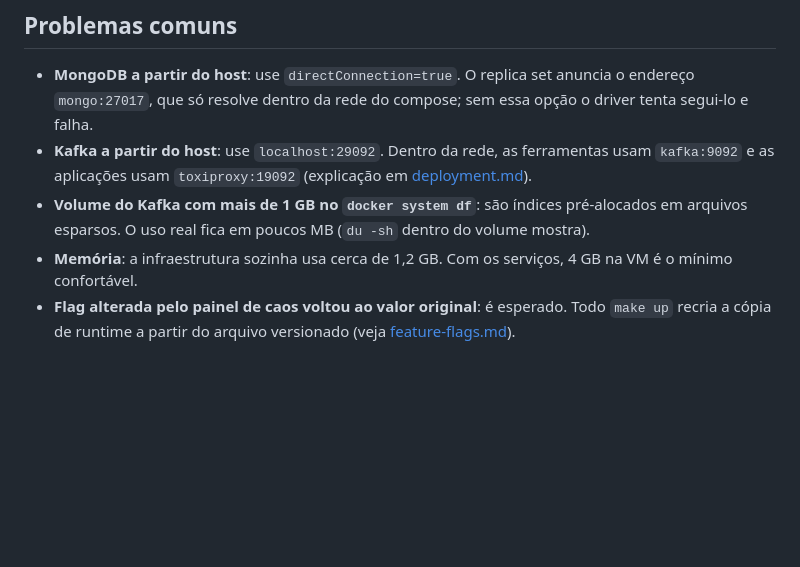
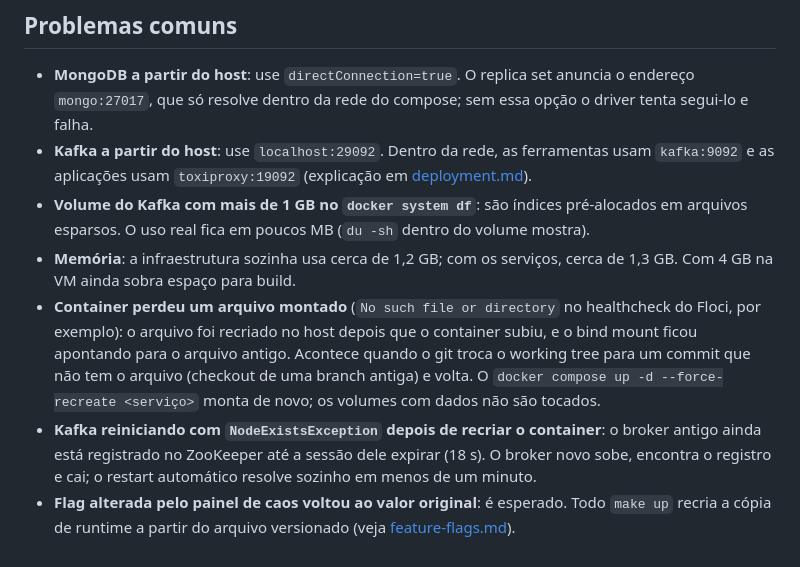
Before and after one commit to flaviotinococoutinho/Tucano_vibe_chaos, a Markdown page: docs/operations/local-environment.md, the part around the change. GitHub-like rendering; blank space fills up the shorter version.

```diff
--- a/docs/operations/local-environment.md
+++ b/docs/operations/local-environment.md
@@ -69,5 +69,7 @@ Pelo Floci também dá para inspecionar sem consumir nada: http://localhost:4566
 - **MongoDB a partir do host**: use `directConnection=true`. O replica set anuncia o endereço `mongo:27017`, que só resolve dentro da rede do compose; sem essa opção o driver tenta segui-lo e falha.
 - **Kafka a partir do host**: use `localhost:29092`. Dentro da rede, as ferramentas usam `kafka:9092` e as aplicações usam `toxiproxy:19092` (explicação em [deployment.md](../architecture/deployment.md)).
 - **Volume do Kafka com mais de 1 GB no `docker system df`**: são índices pré-alocados em arquivos esparsos. O uso real fica em poucos MB (`du -sh` dentro do volume mostra).
-- **Memória**: a infraestrutura sozinha usa cerca de 1,2 GB. Com os serviços, 4 GB na VM é o mínimo confortável.
+- **Memória**: a infraestrutura sozinha usa cerca de 1,2 GB; com os serviços, cerca de 1,3 GB. Com 4 GB na VM ainda sobra espaço para build.
+- **Container perdeu um arquivo montado** (`No such file or directory` no healthcheck do Floci, por exemplo): o arquivo foi recriado no host depois que o container subiu, e o bind mount ficou apontando para o arquivo antigo. Acontece quando o git troca o working tree para um commit que não tem o arquivo (checkout de uma branch antiga) e volta. O `docker compose up -d --force-recreate <serviço>` monta de novo; os volumes com dados não são tocados.
+- **Kafka reiniciando com `NodeExistsException` depois de recriar o container**: o broker antigo ainda está registrado no ZooKeeper até a sessão dele expirar (18 s). O broker novo sobe, encontra o registro e cai; o restart automático resolve sozinho em menos de um minuto.
 - **Flag alterada pelo painel de caos voltou ao valor original**: é esperado. Todo `make up` recria a cópia de runtime a partir do arquivo versionado (veja [feature-flags.md](../architecture/feature-flags.md)).
```
Also changed, not shown: CONTRIBUTING.md (+5 -3 lines).
